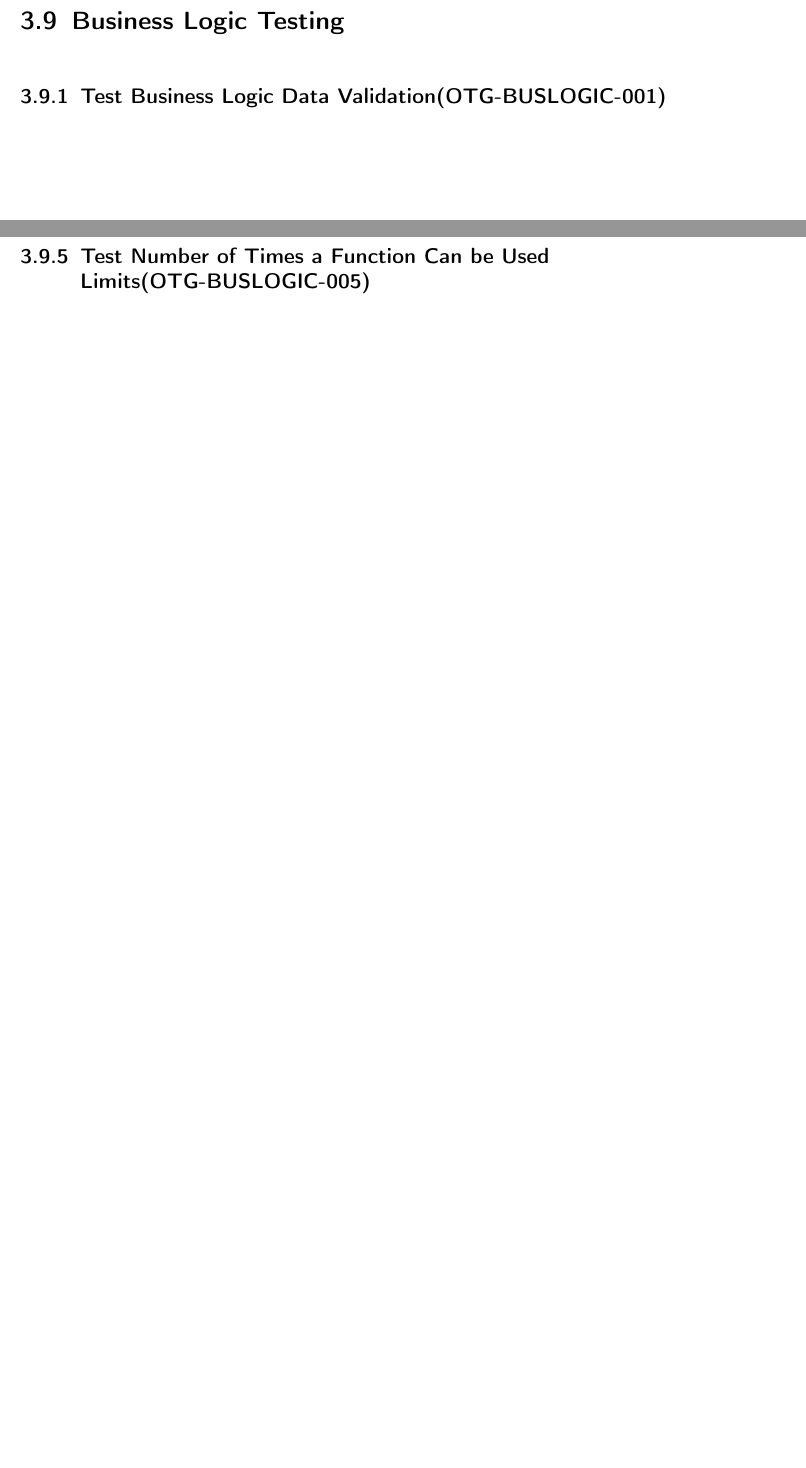
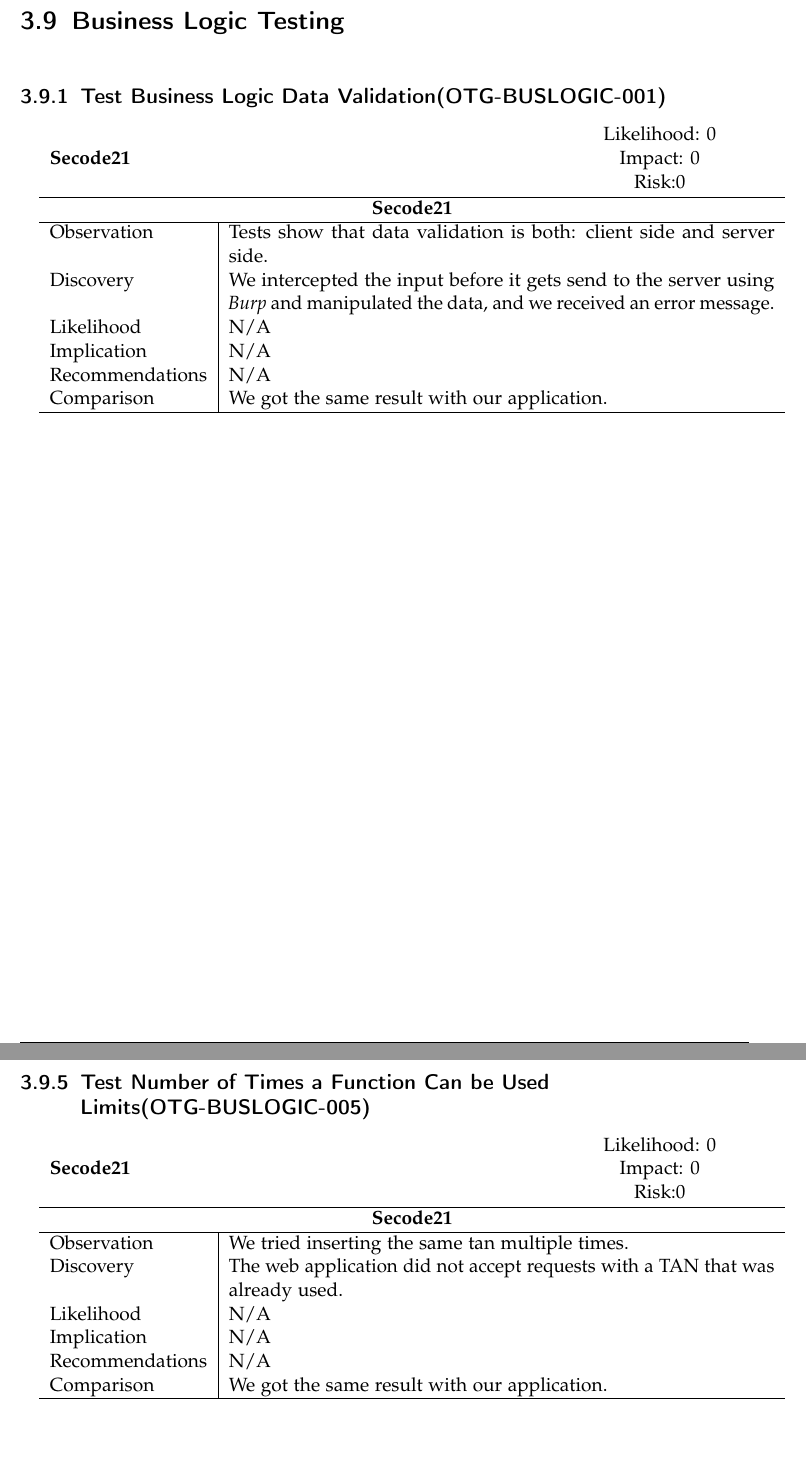
Before and after one commit to Aurel-Roci/SecureCoding-Group3, a LaTeX thesis (tum-thesis-latex-master/main.tex): two parts of pages 49 and 53 of 57 before the commit and two parts of pages 47 and 51 of 55 after it, joined at a grey line, cut so that both start at the same text, the shorter picture padded with empty space. Compiled offline with pdfLaTeX; a LaTeX package or settings file that is missing is left out.

Commit message:
added tests

```diff
--- a/tum-thesis-latex-master/main.tex
+++ b/tum-thesis-latex-master/main.tex
@@ -811,6 +810,25 @@
 \pagebreak
 \section{Business Logic Testing}\
 \subsection{Test Business Logic Data Validation(OTG-BUSLOGIC-001)}\
+
+\begin{tabular}{cc}
+	\textbf{Secode21} \hspace{9cm} & \begin{tabular}{@{}c@{}c@{}}Likelihood: 0\\ Impact: 0\\ Risk:0 \end{tabular}
+\end{tabular}\
+
+\begin{tabular}{ l|p{11cm}  }
+	\hline
+	\multicolumn{2}{c}{\textbf{Secode21}} \\
+	\hline
+	Observation   & Tests show that data validation is both: client side and server side.\\
+	Discovery  & We intercepted the input before it gets send to the server using \textit{Burp} and manipulated the data, and we received an error message. \\
+
+	Likelihood & N/A \\
+	Implication    & N/A \\
+	Recommendations & N/A \\
+	Comparison& We got the same result with our application. \\
+	\hline
+\end{tabular}
+
 \pagebreak
 \subsection{Test Ability to Forge Requests(OTG-BUSLOGIC-002)}\
 \pagebreak
@@ -819,6 +837,25 @@
 \subsection{Test for Process Timing(OTG-BUSLOGIC-004)}\
 \pagebreak
 \subsection{Test Number of Times a Function Can be Used Limits(OTG-BUSLOGIC-005)}\
+
+\begin{tabular}{cc}
+	\textbf{Secode21} \hspace{9cm} & \begin{tabular}{@{}c@{}c@{}}Likelihood: 0\\ Impact: 0\\ Risk:0 \end{tabular}
+\end{tabular}\
+
+\begin{tabular}{ l|p{11cm}  }
+	\hline
+	\multicolumn{2}{c}{\textbf{Secode21}} \\
+	\hline
+	Observation   & We tried inserting the same tan multiple times.\\
+	Discovery  & The web application did not accept requests with a TAN that was already used. \\
+
+	Likelihood & N/A \\
+	Implication    & N/A \\
+	Recommendations & N/A \\
+	Comparison& We got the same result with our application. \\
+	\hline
+\end{tabular}
+
 \pagebreak
 \subsection{Testing for the Circumvention of Work Flows(OTG-BUSLOGIC-006)}\
 \pagebreak
```
Also changed, not shown: tum-thesis-latex-master/main.pdf, tum-thesis-latex-master/main.tex (7 more changed lines), 7 other files.
